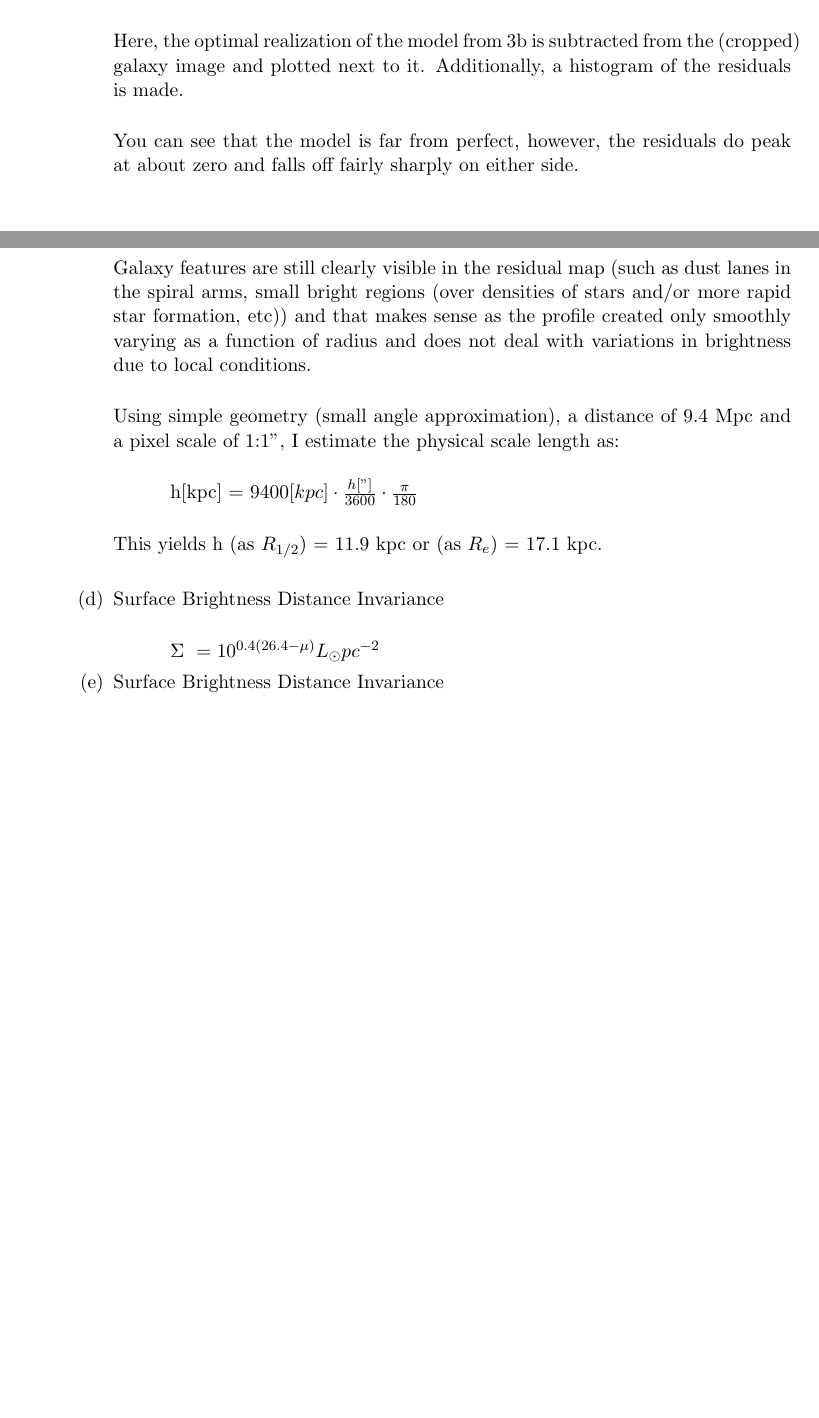
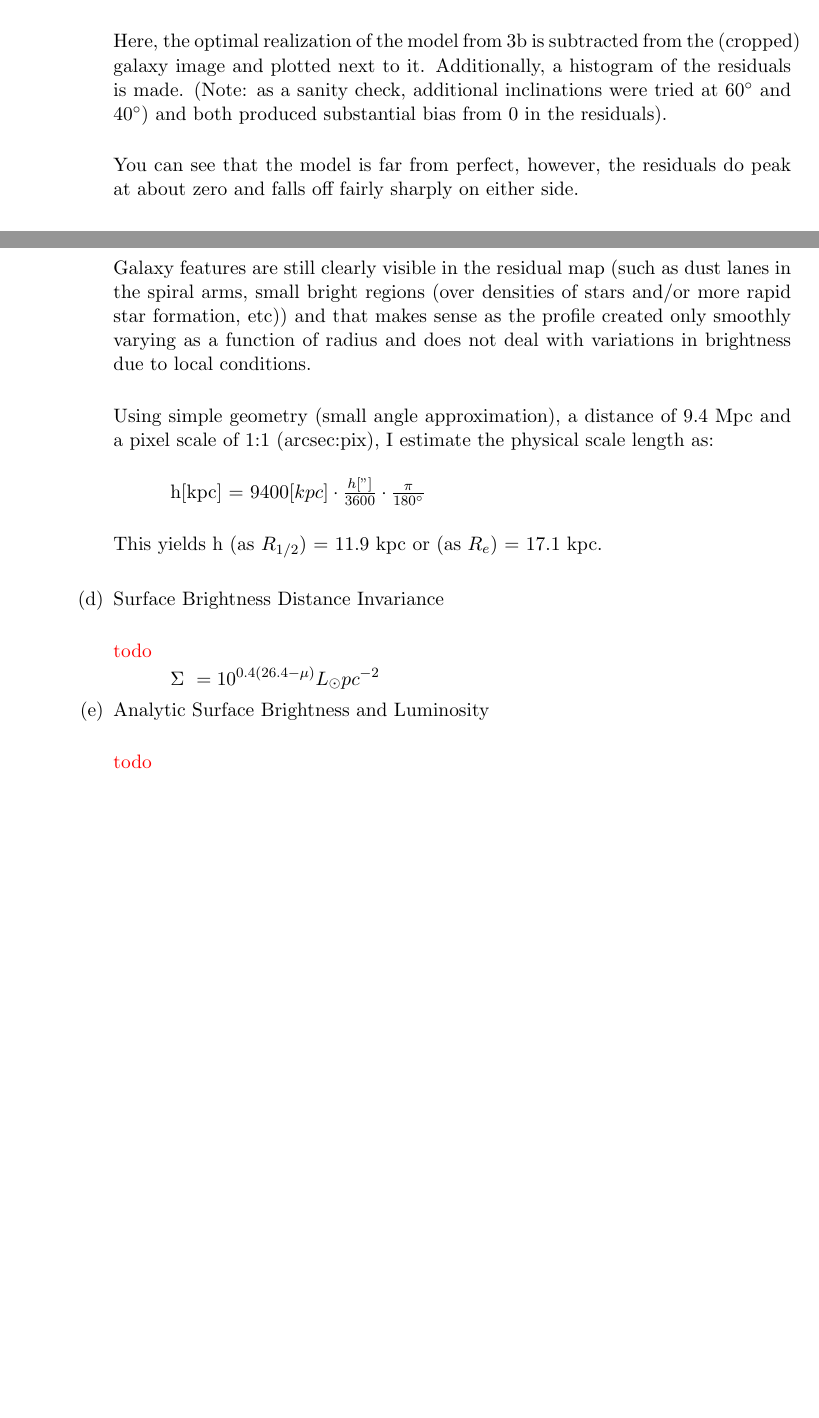
Before and after one commit to phantomamoeba/ast386c, a LaTeX problem sheet (hw2/tex/davis_hw2.tex): two parts of pages 10 and 11 of 11, joined at a grey line, cut so that both start at the same text, the shorter picture padded with empty space. Compiled offline with pdfLaTeX.

Commit message:
working on 3

```diff
--- a/hw2/tex/davis_hw2.tex
+++ b/hw2/tex/davis_hw2.tex
@@ -18,6 +18,7 @@
 \usepackage[tmargin=1in,bmargin=1in,lmargin=1.25in,rmargin=1.25in]{geometry}
 \usepackage{amsmath}
 \usepackage{relsize}
+\usepackage{color}
 \def\degree{\,^{\circ}}
 
 
@@ -210,25 +211,29 @@
        		    \label{}
           		\end{figure}
 
-  Here, the optimal realization of the model from 3b is subtracted from the (cropped) galaxy image and plotted next to it. Additionally, a histogram of the residuals is made.\\
+  Here, the optimal realization of the model from 3b is subtracted from the (cropped) galaxy image and plotted next to it. Additionally, a histogram of the residuals is made. (Note: as a sanity check, additional inclinations were tried at $60^{\circ}$ and $40^{\circ}$) and both produced substantial bias from 0 in the residuals).\\
 
   You can see that the model is far from perfect, however, the residuals do peak at about zero and falls off fairly sharply on either side. \\
 
   Galaxy features are still clearly visible in the residual map (such as dust lanes in the spiral arms, small bright regions (over densities of stars and/or more rapid star formation, etc)) and that makes sense as the profile created only smoothly varying as a function of radius and does not deal with variations in brightness due to local conditions.\\
 
-  Using simple geometry (small angle approximation), a distance of 9.4 Mpc and a pixel scale of 1:1", I estimate the physical scale length as:\\
+  Using simple geometry (small angle approximation), a distance of 9.4 Mpc and a pixel scale of 1:1 (arcsec:pix), I estimate the physical scale length as:\\
 
-  \hspace{10mm} h[kpc] = $9400 [kpc] \cdot \frac{h["]}{3600} \cdot \frac{\pi}{180}$ \\
+  \hspace{10mm} h[kpc] = $9400 [kpc] \cdot \frac{h["]}{3600} \cdot \frac{\pi}{180^{\circ}}$ \\
 
   This yields h (as $R_{1/2}$) = 11.9 kpc or (as $R_{e}$) = 17.1 kpc.\\
 
   \item Surface Brightness Distance Invariance \\%3d
 
+  \textcolor{red}{todo}
+
   \hspace{10mm} $\Sigma \ = 10^{0.4(26.4- \mu)} L_{\odot} pc^{-2}$
 
 
 
-   \item Surface Brightness Distance Invariance \\%3e
+   \item Analytic Surface Brightness and Luminosity \\%3e
+
+     \textcolor{red}{todo}
 
   \end{enumerate}
 
```
Also changed, not shown: 1 other file.
